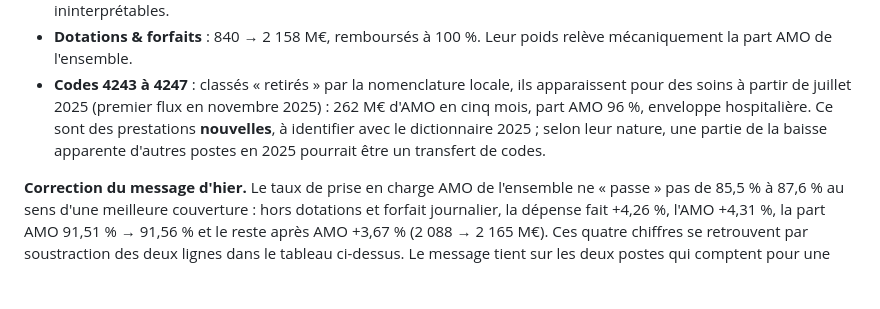
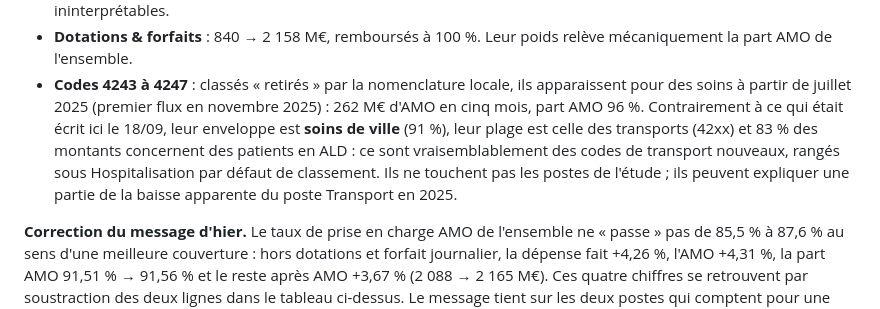
Before and after one commit to Simspeed1769/DONNEE-PARQUET, a Markdown page: docs/ETUDE_HOSPITALISATION_2022_2025.md, the part around the change. Drawn GitHub-style; blank space fills up the shorter version.

```diff
--- a/docs/ETUDE_HOSPITALISATION_2022_2025.md
+++ b/docs/ETUDE_HOSPITALISATION_2022_2025.md
@@ -270,10 +270,13 @@ Montants en M€, année de soins.
   relève mécaniquement la part AMO de l'ensemble.
 - **Codes 4243 à 4247** : classés « retirés » par la nomenclature locale, ils
   apparaissent pour des soins à partir de juillet 2025 (premier flux en novembre
-  2025) : 262 M€ d'AMO en cinq mois, part AMO 96 %, enveloppe hospitalière. Ce
-  sont des prestations **nouvelles**, à identifier avec le dictionnaire 2025 ;
-  selon leur nature, une partie de la baisse apparente d'autres postes en 2025
-  pourrait être un transfert de codes.
+  2025) : 262 M€ d'AMO en cinq mois, part AMO 96 %. Contrairement à ce qui
+  était écrit ici le 18/09, leur enveloppe est **soins de ville** (91 %), leur
+  plage est celle des transports (42xx) et 83 % des montants concernent des
+  patients en ALD : ce sont vraisemblablement des codes de transport nouveaux,
+  rangés sous Hospitalisation par défaut de classement. Ils ne touchent pas
+  les postes de l'étude ; ils peuvent expliquer une partie de la baisse
+  apparente du poste Transport en 2025.
 
 **Correction du message d'hier.** Le taux de prise en charge AMO de l'ensemble
 ne « passe » pas de 85,5 % à 87,6 % au sens d'une meilleure couverture : hors
```
Also changed, not shown: docs/ETUDE_HOSPITALISATION_PAR_POSTE.md (+8 -4 lines), docs/PROMPT_CODEX_DIAPO.md (+2 -2 lines).
